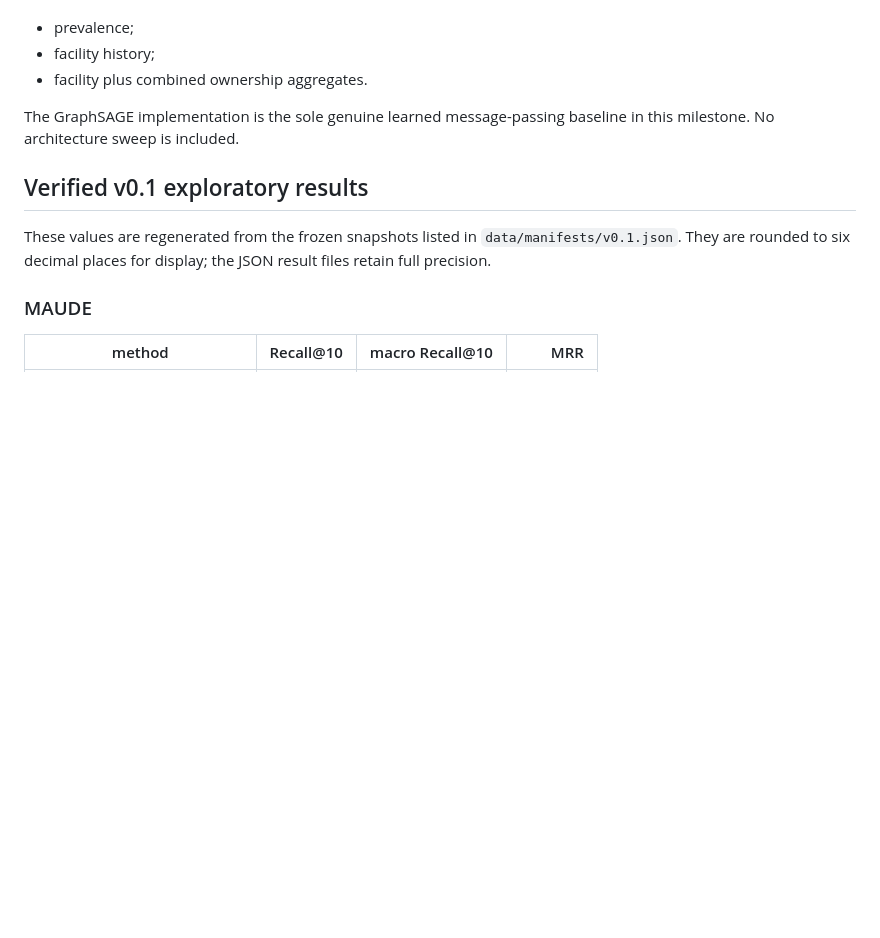
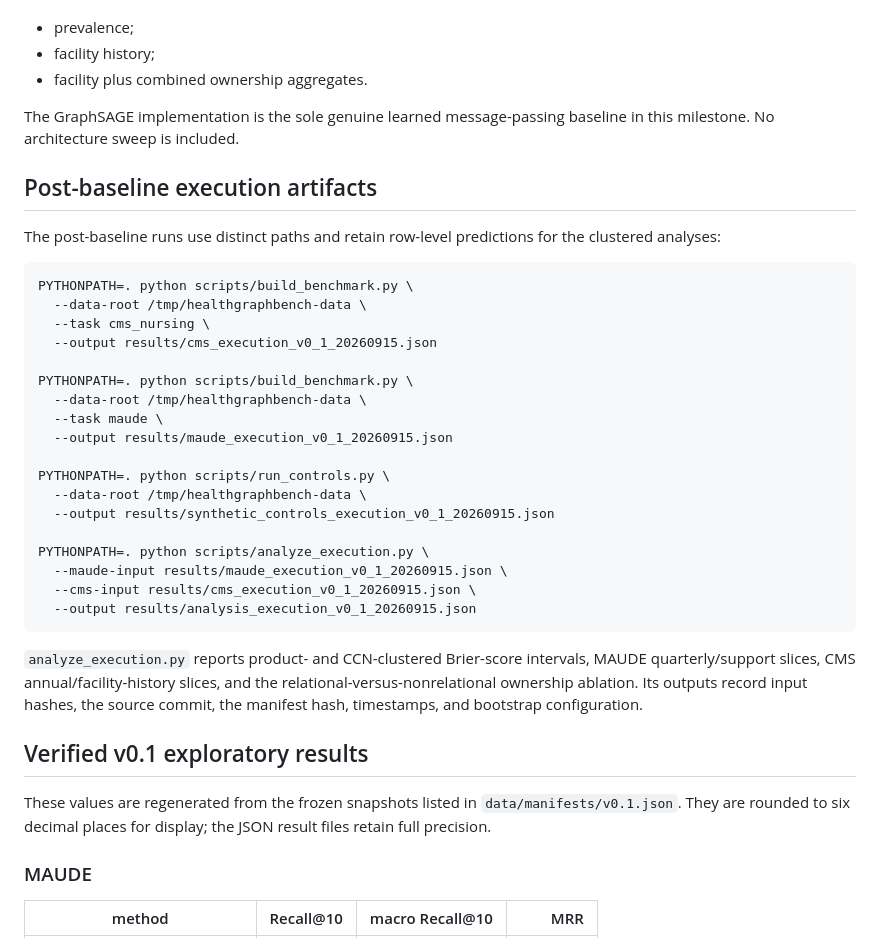
Before and after one commit to carabistouflette/HealthGraphBench, a Markdown page: README.md, the part around the change. Drawn GitHub-style; blank space fills up the shorter version.

Commit message:
Document post-baseline execution artifacts

````diff
--- a/README.md
+++ b/README.md
@@ -119,6 +119,38 @@ The frozen CMS suite is:
 The GraphSAGE implementation is the sole genuine learned message-passing
 baseline in this milestone. No architecture sweep is included.
 
+## Post-baseline execution artifacts
+
+The post-baseline runs use distinct paths and retain row-level predictions for
+the clustered analyses:
+
+```bash
+PYTHONPATH=. python scripts/build_benchmark.py \
+  --data-root /tmp/healthgraphbench-data \
+  --task cms_nursing \
+  --output results/cms_execution_v0_1_20260915.json
+
+PYTHONPATH=. python scripts/build_benchmark.py \
+  --data-root /tmp/healthgraphbench-data \
+  --task maude \
+  --output results/maude_execution_v0_1_20260915.json
+
+PYTHONPATH=. python scripts/run_controls.py \
+  --data-root /tmp/healthgraphbench-data \
+  --output results/synthetic_controls_execution_v0_1_20260915.json
+
+PYTHONPATH=. python scripts/analyze_execution.py \
+  --maude-input results/maude_execution_v0_1_20260915.json \
+  --cms-input results/cms_execution_v0_1_20260915.json \
+  --output results/analysis_execution_v0_1_20260915.json
+```
+
+`analyze_execution.py` reports product- and CCN-clustered Brier-score
+intervals, MAUDE quarterly/support slices, CMS annual/facility-history slices,
+and the relational-versus-nonrelational ownership ablation. Its outputs
+record input hashes, the source commit, the manifest hash, timestamps, and
+bootstrap configuration.
+
 ## Verified v0.1 exploratory results
 
 These values are regenerated from the frozen snapshots listed in
````
